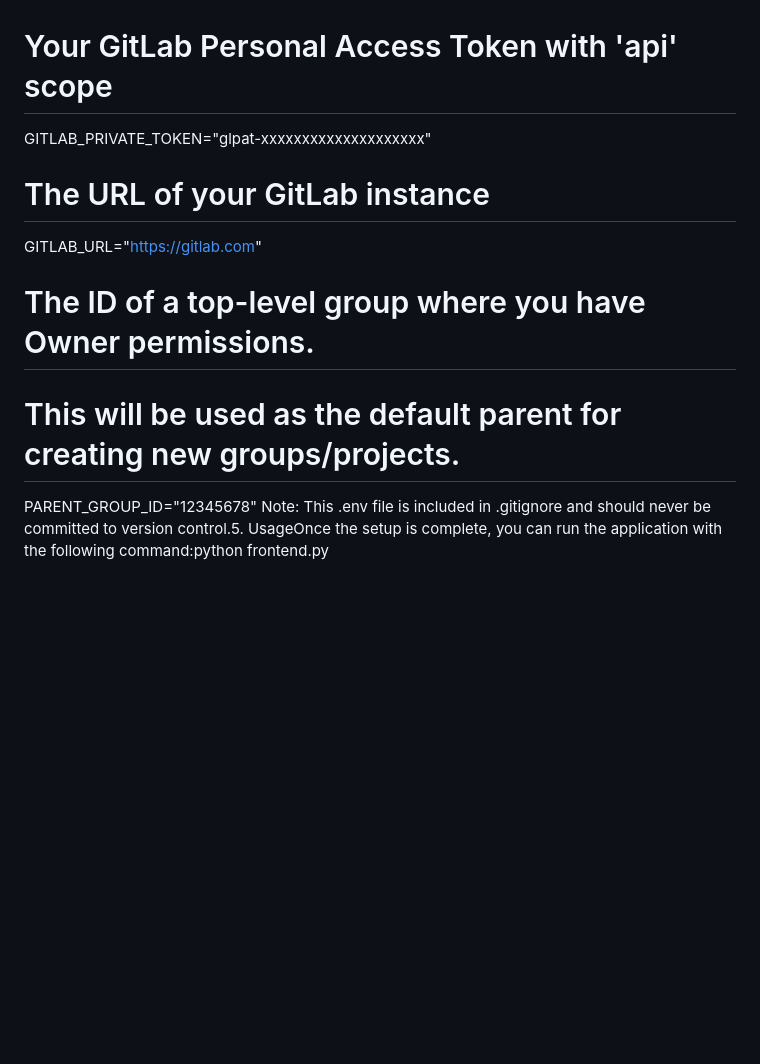
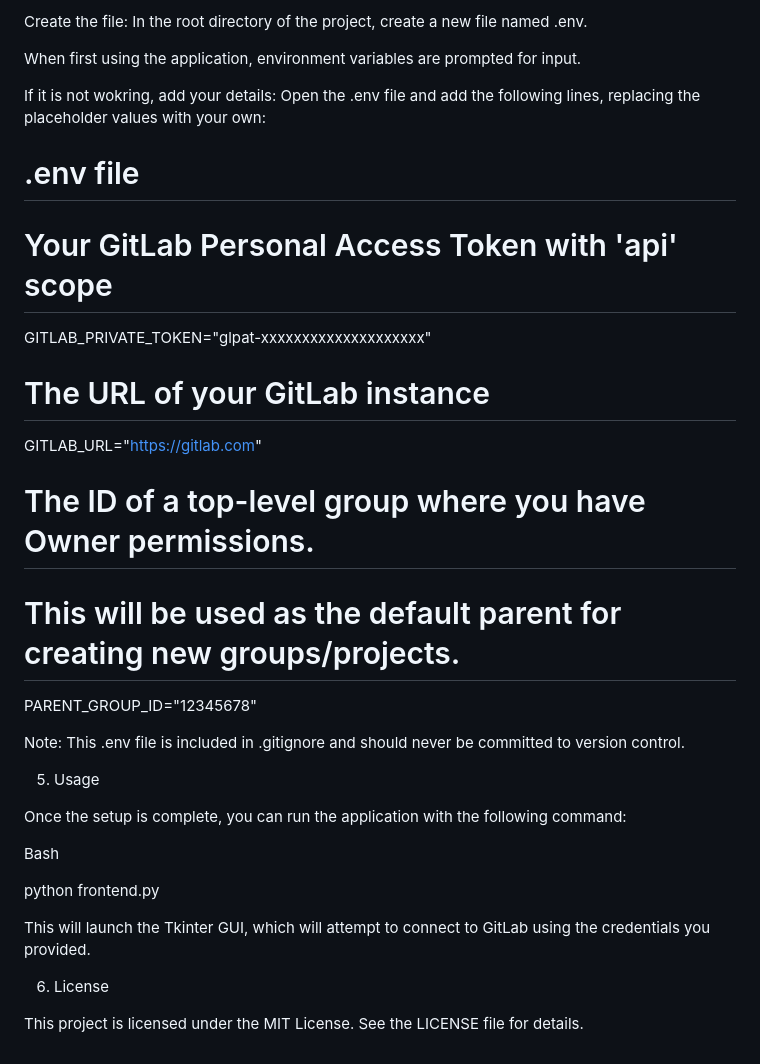
Before and after one commit to bboyce12/GitLab-python-platform, a Markdown page: README.md, the part around one of its changes. Drawn GitHub-style; blank space fills up the shorter version.

```diff
--- a/README.md
+++ b/README.md
@@ -13,11 +161,55 @@ Step 4: Configure Your CredentialsThis application requires a local .env file to
+Create the file: In the root directory of the project, create a new file named .env.
+
+
+
+When first using the application, environment variables are prompted for input.
+
+If it is not wokring, add your details: Open the .env file and add the following lines, replacing the placeholder values with your own:
+
+
+
+# .env file
+
+
 
 # Your GitLab Personal Access Token with 'api' scope
+
 GITLAB_PRIVATE_TOKEN="glpat-xxxxxxxxxxxxxxxxxxxx"
 
+
+
 # The URL of your GitLab instance
-GITLAB_URL="[https://gitlab.com](https://gitlab.com)"
+
+GITLAB_URL="https://gitlab.com"
+
+
 
 # The ID of a top-level group where you have Owner permissions.
+
 # This will be used as the default parent for creating new groups/projects.
+
 PARENT_GROUP_ID="12345678"
-Note: This .env file is included in .gitignore and should never be committed to version control.5. UsageOnce the setup is complete, you can run the application with the following command:python frontend.py
+
+Note: This .env file is included in .gitignore and should never be committed to version control.
+
+
+
+5. Usage
+
+Once the setup is complete, you can run the application with the following command:
+
+
+
+Bash
+
+
+
+python frontend.py
+
+This will launch the Tkinter GUI, which will attempt to connect to GitLab using the credentials you provided.
+
+
+
+6. License
+
+This project is licensed under the MIT License. See the LICENSE file for details.
```
Also changed, not shown: other parts of README.md (+153 -5 lines).
